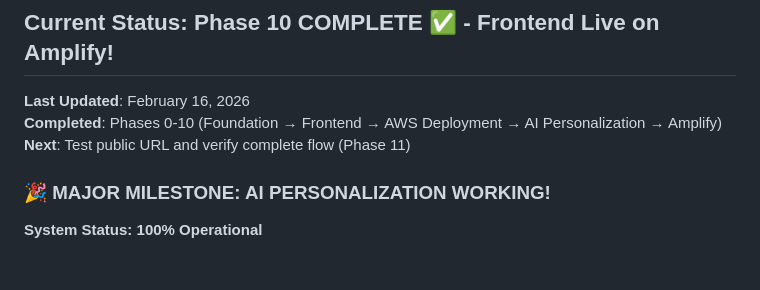
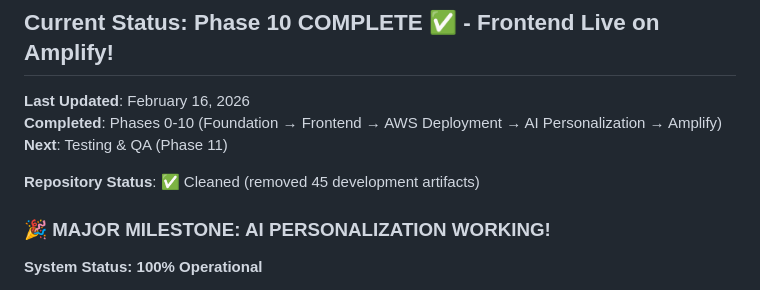
Before and after one commit to earlgreyhot1701D/Clew-Directive, a Markdown page: BUILD_ORDER.md, the part around the change. Drawn GitHub-style; blank space fills up the shorter version.

Commit message:
Update BUILD_ORDER status after repository cleanup

```diff
--- a/BUILD_ORDER.md
+++ b/BUILD_ORDER.md
@@ -10,7 +10,9 @@
 
 **Last Updated**: February 16, 2026
 **Completed**: Phases 0-10 (Foundation → Frontend → AWS Deployment → AI Personalization → Amplify)
-**Next**: Test public URL and verify complete flow (Phase 11)
+**Next**: Testing & QA (Phase 11)
+
+**Repository Status**: ✅ Cleaned (removed 45 development artifacts)
 
 ### 🎉 MAJOR MILESTONE: AI PERSONALIZATION WORKING!
 
```
